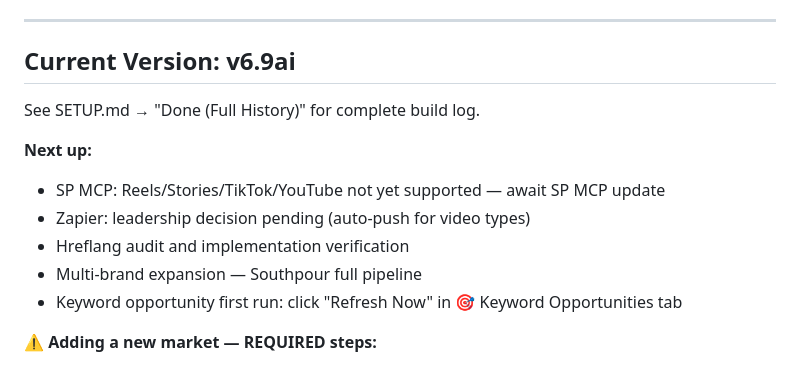
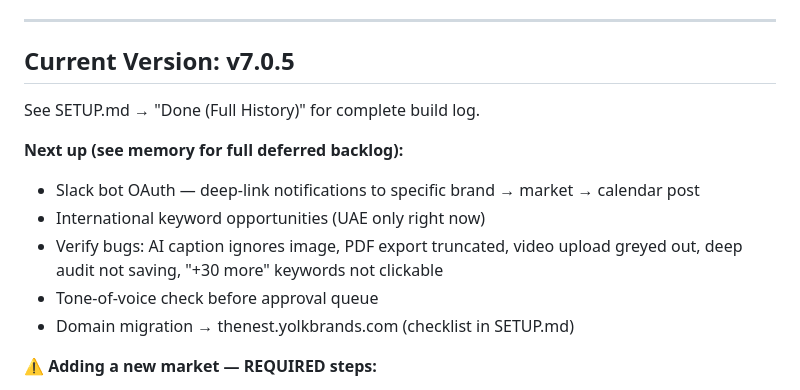
Before and after one commit to shazin-glitch/pickl-bonbird-seo, a Markdown page: CLAUDE.md, the part around the change. Drawn GitHub-style.

Commit message:
docs: update CLAUDE.md to v7.0.5, refresh Next Up with deferred backlog
Co-Authored-By: Claude Sonnet 4.6 <noreply@anthropic.com>

```diff
--- a/CLAUDE.md
+++ b/CLAUDE.md
@@ -51,16 +51,16 @@
 
 ---
 
-## Current Version: v6.9ai
+## Current Version: v7.0.5
 
 See SETUP.md → "Done (Full History)" for complete build log.
 
-**Next up:**
-- SP MCP: Reels/Stories/TikTok/YouTube not yet supported — await SP MCP update
-- Zapier: leadership decision pending (auto-push for video types)
-- Hreflang audit and implementation verification
-- Multi-brand expansion — Southpour full pipeline
-- Keyword opportunity first run: click "Refresh Now" in 🎯 Keyword Opportunities tab
+**Next up (see memory for full deferred backlog):**
+- Slack bot OAuth — deep-link notifications to specific brand → market → calendar post
+- International keyword opportunities (UAE only right now)
+- Verify bugs: AI caption ignores image, PDF export truncated, video upload greyed out, deep audit not saving, "+30 more" keywords not clickable
+- Tone-of-voice check before approval queue
+- Domain migration → thenest.yolkbrands.com (checklist in SETUP.md)
 
 **⚠️ Adding a new market — REQUIRED steps:**
 1. Add to `CAL_MARKETS` in `index.html`
```
